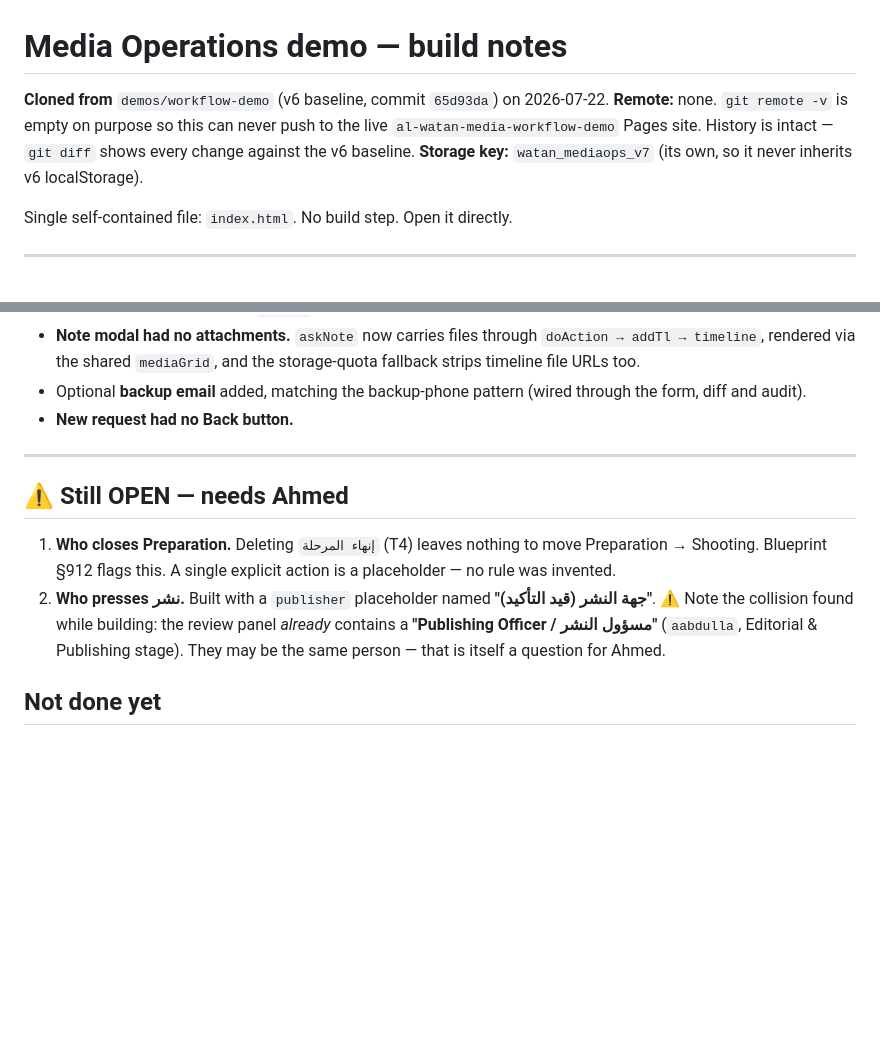
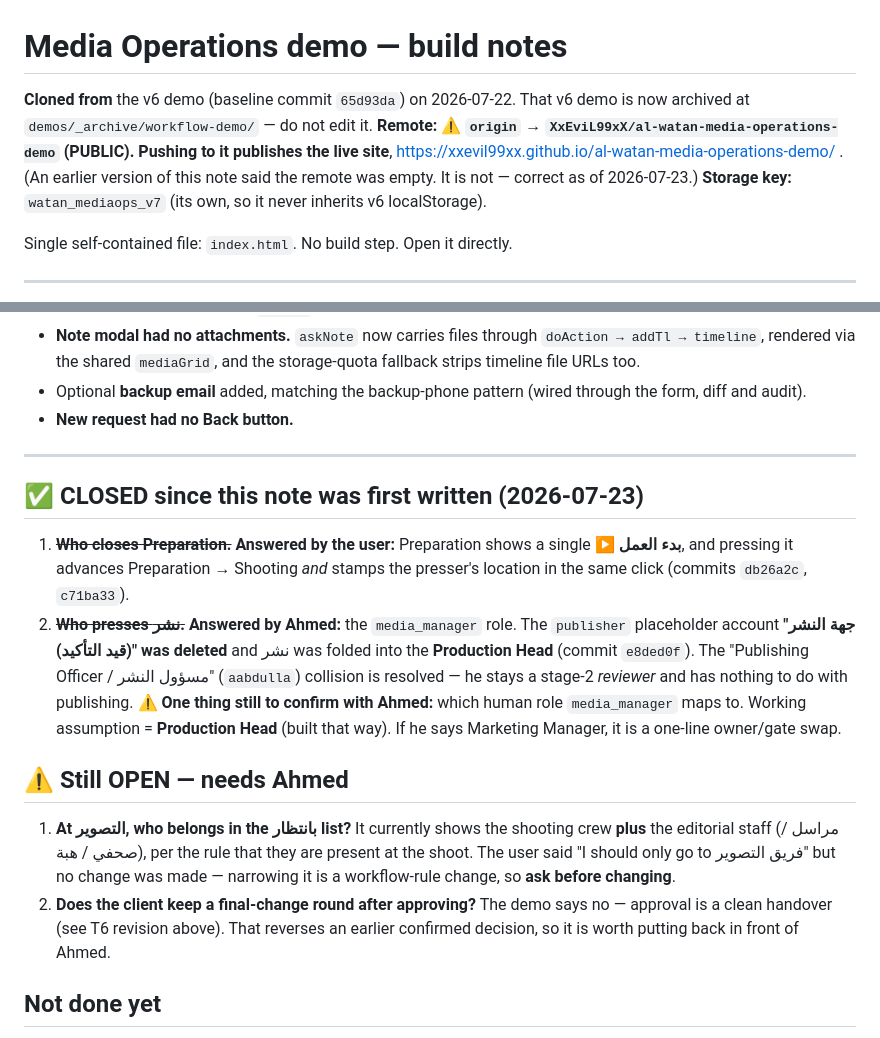
Before and after one commit to XxEviL99xX/al-watan-media-operations-demo, a Markdown page: BUILD-NOTES.md, 2 parts joined by grey strips. Rendered like a GitHub page; blank space fills up the shorter version.

Commit message:
docs: correct the remote note and close two answered open items
The remote was documented as empty; it is not - origin publishes the live Pages site. Who closes Preparation and who presses نشر are both answered; two different questions replace them.

Co-Authored-By: Claude Opus 4.8 <noreply@anthropic.com>

```diff
--- a/BUILD-NOTES.md
+++ b/BUILD-NOTES.md
@@ -1,9 +1,10 @@
 # Media Operations demo — build notes
 
-**Cloned from** `demos/workflow-demo` (v6 baseline, commit `65d93da`) on 2026-07-22.
-**Remote:** none. `git remote -v` is empty on purpose so this can never push to the
-live `al-watan-media-workflow-demo` Pages site. History is intact — `git diff` shows
-every change against the v6 baseline.
+**Cloned from** the v6 demo (baseline commit `65d93da`) on 2026-07-22. That v6 demo is now
+archived at `demos/_archive/workflow-demo/` — do not edit it.
+**Remote:** ⚠️ **`origin` → `XxEviL99xX/al-watan-media-operations-demo` (PUBLIC).**
+**Pushing to it publishes the live site**, https://xxevil99xx.github.io/al-watan-media-operations-demo/ .
+(An earlier version of this note said the remote was empty. It is not — correct as of 2026-07-23.)
 **Storage key:** `watan_mediaops_v7` (its own, so it never inherits v6 localStorage).
 
 Single self-contained file: `index.html`. No build step. Open it directly.
@@ -133,16 +134,29 @@ never sees internal people or review groups.
 
 ---
 
+## ✅ CLOSED since this note was first written (2026-07-23)
+
+1. ~~**Who closes Preparation.**~~ **Answered by the user:** Preparation shows a single
+   **▶ بدء العمل**, and pressing it advances Preparation → Shooting *and* stamps the
+   presser's location in the same click (commits `db26a2c`, `c71ba33`).
+2. ~~**Who presses نشر.**~~ **Answered by Ahmed:** the `media_manager` role. The
+   `publisher` placeholder account **"جهة النشر (قيد التأكيد)" was deleted** and نشر was
+   folded into the **Production Head** (commit `e8ded0f`). The "Publishing Officer /
+   مسؤول النشر" (`aabdulla`) collision is resolved — he stays a stage-2 *reviewer* and
+   has nothing to do with publishing.
+   ⚠️ **One thing still to confirm with Ahmed:** which human role `media_manager` maps
+   to. Working assumption = **Production Head** (built that way). If he says Marketing
+   Manager, it is a one-line owner/gate swap.
+
 ## ⚠️ Still OPEN — needs Ahmed
 
-1. **Who closes Preparation.** Deleting `إنهاء المرحلة` (T4) leaves nothing to move
-   Preparation → Shooting. Blueprint §912 flags this. A single explicit action is a
-   placeholder — no rule was invented.
-2. **Who presses نشر.** Built with a `publisher` placeholder named
-   **"جهة النشر (قيد التأكيد)"**. ⚠️ Note the collision found while building: the
-   review panel *already* contains a **"Publishing Officer / مسؤول النشر"**
-   (`aabdulla`, Editorial & Publishing stage). They may be the same person — that is
-   itself a question for Ahmed.
+1. **At التصوير, who belongs in the بانتظار list?** It currently shows the shooting crew
+   **plus** the editorial staff (مراسل / صحفي / هبة), per the rule that they are present
+   at the shoot. The user said "I should only go to فريق التصوير" but no change was made
+   — narrowing it is a workflow-rule change, so **ask before changing**.
+2. **Does the client keep a final-change round after approving?** The demo says no —
+   approval is a clean handover (see T6 revision above). That reverses an earlier
+   confirmed decision, so it is worth putting back in front of Ahmed.
 
 ## Not done yet
 
```
